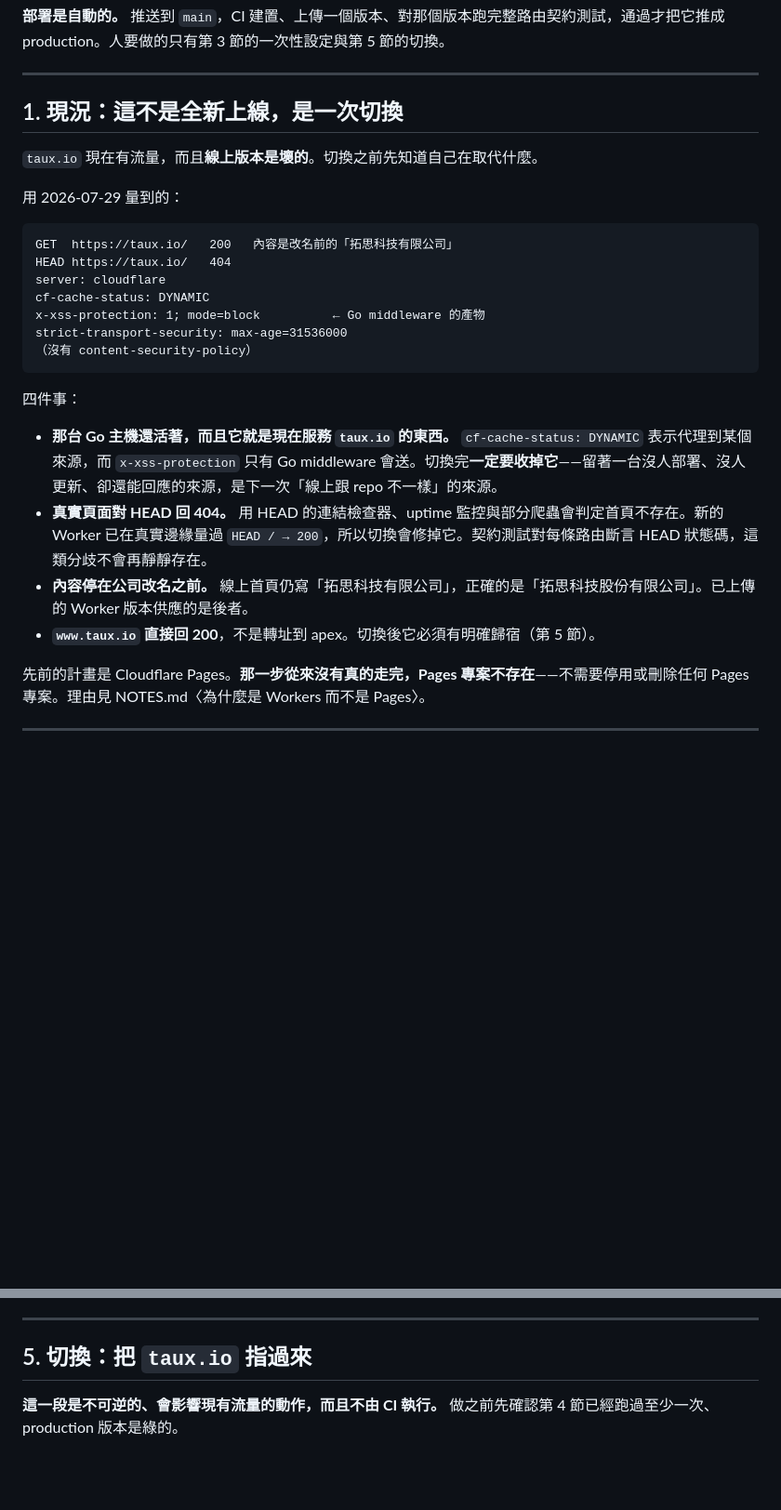
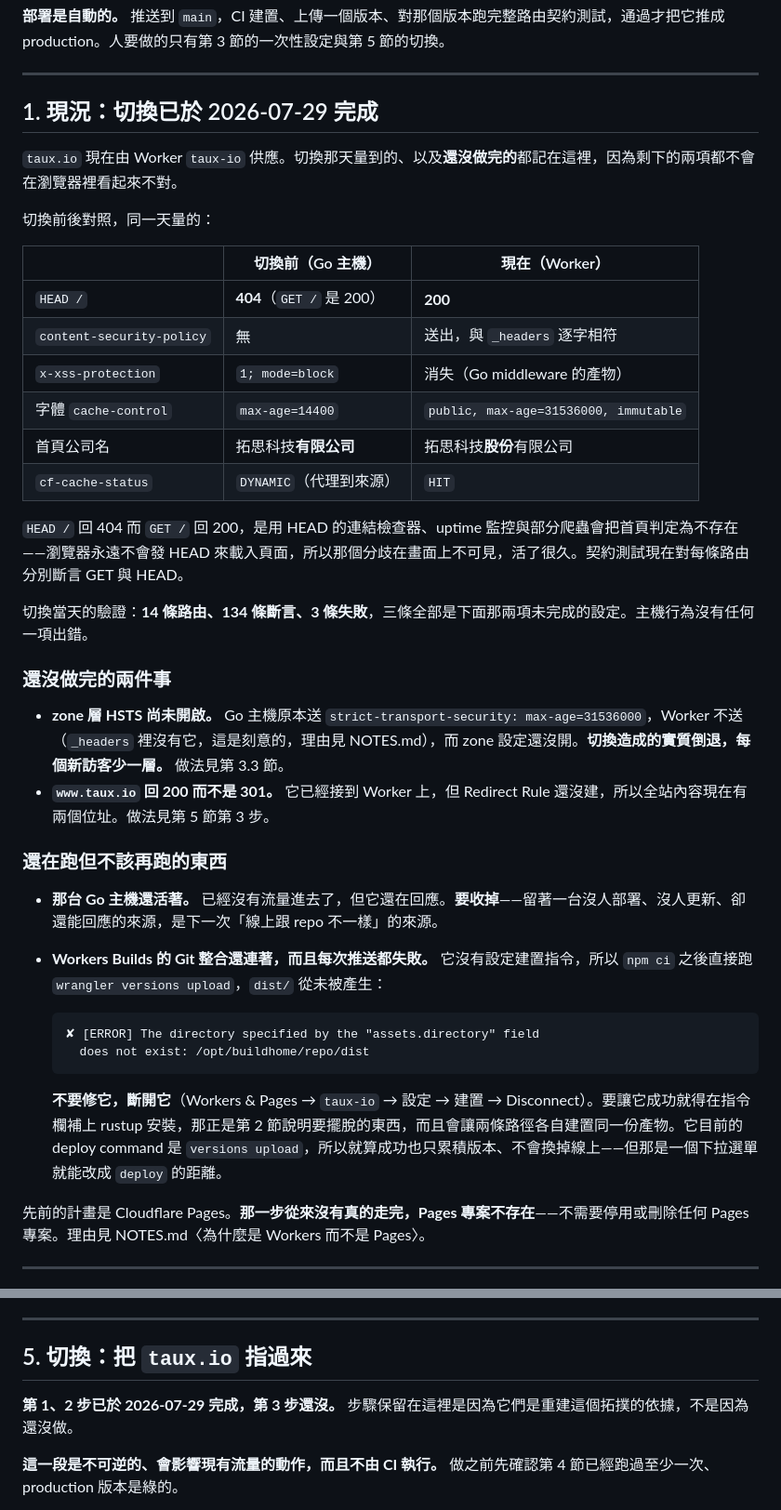
Before and after one commit to taux-io/official-website, a Markdown page: DEPLOYMENT.md, 2 parts joined by grey strips. Shown at 93% size. Drawn GitHub-style; blank space fills up the shorter version.

Commit message:
docs: record that the cutover happened, and what it left undone
Section 1 described a live site that no longer exists: it opened with "the
version online is broken" and told the reader what they were about to replace.
taux.io has been served by the Worker since 2026-07-29, so that framing now
misleads whoever reads it next.

It records the before/after measurements side by side rather than deleting the
old ones — HEAD 404 vs 200, no CSP vs the policy sent verbatim, the stale
company name vs the current one — because the point of the section was never
the numbers, it was that none of those differences are visible in a browser.

Two things the cutover left undone are called out where they cannot be missed,
since both are silent failures:

- Zone HSTS is not enabled. The Go host sent max-age=31536000 and the Worker
  sends nothing, so this is a real regression introduced by the switch.
- www answers 200 instead of 301, so the whole site currently has two addresses.

The still-connected Workers Builds integration is documented with its actual
error, which turned out not to be the missing cargo it was assumed to be — it
has no build command at all, so dist/ is never generated. The guidance is to
disconnect rather than fix: making it succeed means pasting a rustup install
into the build command, which is what section 2 exists to avoid.

Co-Authored-By: Claude Opus 5 <noreply@anthropic.com>

````diff
--- a/DEPLOYMENT.md
+++ b/DEPLOYMENT.md
@@ -8,28 +8,41 @@
 
 ---
 
-## 1. 現況：這不是全新上線，是一次切換
+## 1. 現況：切換已於 2026-07-29 完成
 
-`taux.io` 現在有流量，而且**線上版本是壞的**。切換之前先知道自己在取代什麼。
+`taux.io` 現在由 Worker `taux-io` 供應。切換那天量到的、以及**還沒做完的**都記在這裡，因為剩下的兩項都不會在瀏覽器裡看起來不對。
 
-用 2026-07-29 量到的：
+切換前後對照，同一天量的：
 
-```
-GET  https://taux.io/   200   內容是改名前的「拓思科技有限公司」
-HEAD https://taux.io/   404
-server: cloudflare
-cf-cache-status: DYNAMIC
-x-xss-protection: 1; mode=block          ← Go middleware 的產物
-strict-transport-security: max-age=31536000
-（沒有 content-security-policy）
-```
+| | 切換前（Go 主機） | 現在（Worker） |
+|---|---|---|
+| `HEAD /` | **404**（`GET /` 是 200） | **200** |
+| `content-security-policy` | 無 | 送出，與 `_headers` 逐字相符 |
+| `x-xss-protection` | `1; mode=block` | 消失（Go middleware 的產物） |
+| 字體 `cache-control` | `max-age=14400` | `public, max-age=31536000, immutable` |
+| 首頁公司名 | 拓思科技**有限公司** | 拓思科技**股份**有限公司 |
+| `cf-cache-status` | `DYNAMIC`（代理到來源） | `HIT` |
 
-四件事：
+`HEAD /` 回 404 而 `GET /` 回 200，是用 HEAD 的連結檢查器、uptime 監控與部分爬蟲會把首頁判定為不存在——瀏覽器永遠不會發 HEAD 來載入頁面，所以那個分歧在畫面上不可見，活了很久。契約測試現在對每條路由分別斷言 GET 與 HEAD。
 
-- **那台 Go 主機還活著，而且它就是現在服務 `taux.io` 的東西。** `cf-cache-status: DYNAMIC` 表示代理到某個來源，而 `x-xss-protection` 只有 Go middleware 會送。切換完**一定要收掉它**——留著一台沒人部署、沒人更新、卻還能回應的來源，是下一次「線上跟 repo 不一樣」的來源。
-- **真實頁面對 HEAD 回 404。** 用 HEAD 的連結檢查器、uptime 監控與部分爬蟲會判定首頁不存在。新的 Worker 已在真實邊緣量過 `HEAD / → 200`，所以切換會修掉它。契約測試對每條路由斷言 HEAD 狀態碼，這類分歧不會再靜靜存在。
-- **內容停在公司改名之前。** 線上首頁仍寫「拓思科技有限公司」，正確的是「拓思科技股份有限公司」。已上傳的 Worker 版本供應的是後者。
-- **`www.taux.io` 直接回 200**，不是轉址到 apex。切換後它必須有明確歸宿（第 5 節）。
+切換當天的驗證：**14 條路由、134 條斷言、3 條失敗**，三條全部是下面那兩項未完成的設定。主機行為沒有任何一項出錯。
+
+### 還沒做完的兩件事
+
+- **zone 層 HSTS 尚未開啟。** Go 主機原本送 `strict-transport-security: max-age=31536000`，Worker 不送（`_headers` 裡沒有它，這是刻意的，理由見 NOTES.md），而 zone 設定還沒開。**切換造成的實質倒退，每個新訪客少一層。** 做法見第 3.3 節。
+- **`www.taux.io` 回 200 而不是 301。** 它已經接到 Worker 上，但 Redirect Rule 還沒建，所以全站內容現在有兩個位址。做法見第 5 節第 3 步。
+
+### 還在跑但不該再跑的東西
+
+- **那台 Go 主機還活著。** 已經沒有流量進去了，但它還在回應。**要收掉**——留著一台沒人部署、沒人更新、卻還能回應的來源，是下一次「線上跟 repo 不一樣」的來源。
+- **Workers Builds 的 Git 整合還連著，而且每次推送都失敗。** 它沒有設定建置指令，所以 `npm ci` 之後直接跑 `wrangler versions upload`，`dist/` 從未被產生：
+
+  ```
+  ✘ [ERROR] The directory specified by the "assets.directory" field
+    does not exist: /opt/buildhome/repo/dist
+  ```
+
+  **不要修它，斷開它**（Workers & Pages → `taux-io` → 設定 → 建置 → Disconnect）。要讓它成功就得在指令欄補上 rustup 安裝，那正是第 2 節說明要擺脫的東西，而且會讓兩條路徑各自建置同一份產物。它目前的 deploy command 是 `versions upload`，所以就算成功也只累積版本、不會換掉線上——但那是一個下拉選單就能改成 `deploy` 的距離。
 
 先前的計畫是 Cloudflare Pages。**那一步從來沒有真的走完，Pages 專案不存在**——不需要停用或刪除任何 Pages 專案。理由見 NOTES.md〈為什麼是 Workers 而不是 Pages〉。
 
@@ -107,6 +120,8 @@ Account ID 不是機密，寫在 `wrangler.jsonc` 裡，不需要第二個 secre
 ---
 
 ## 5. 切換：把 `taux.io` 指過來
+
+**第 1、2 步已於 2026-07-29 完成，第 3 步還沒。** 步驟保留在這裡是因為它們是重建這個拓撲的依據，不是因為還沒做。
 
 **這一段是不可逆的、會影響現有流量的動作，而且不由 CI 執行。** 做之前先確認第 4 節已經跑過至少一次、production 版本是綠的。
 
````
